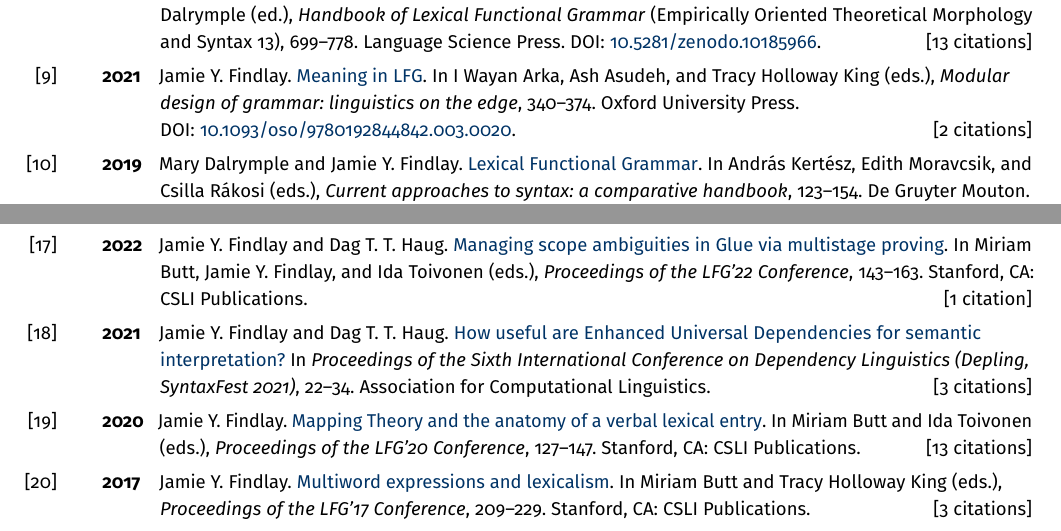
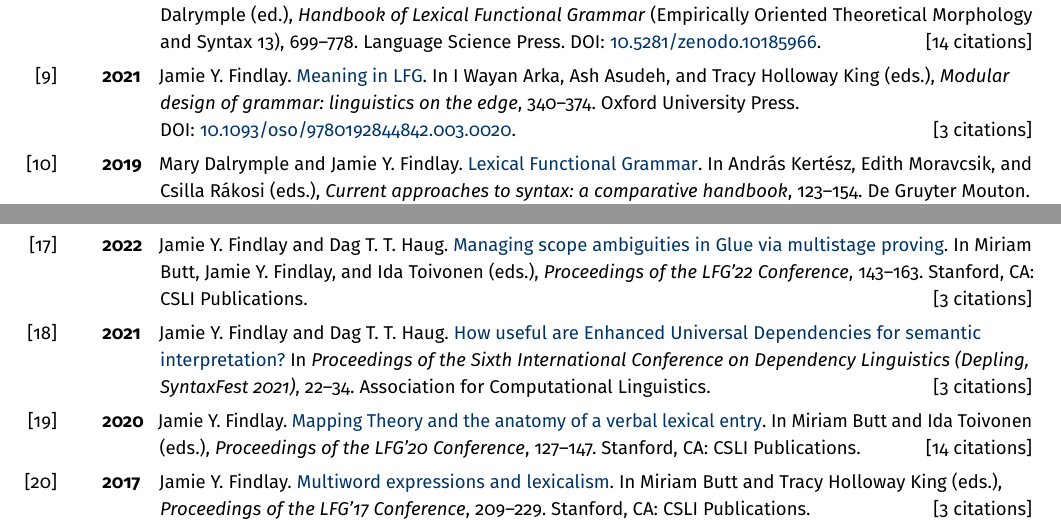
Before and after one commit to findlayjy/cv, a LaTeX CV (findlay-cv.tex): two parts of pages 7 and 8 of 10, joined at a grey line, cut so that both start at the same text. Compiled offline with pdfLaTeX.

Commit message:
Citation count updates

```diff
--- a/findlay-cv.tex
+++ b/findlay-cv.tex
@@ -901,13 +901,13 @@ excluded.
     structure and Mapping Theory}. In Mary Dalrymple (ed.), \emph{Handbook of
     Lexical Functional Grammar} (Empirically Oriented Theoretical Morphology and
   Syntax 13), 699--778. Language Science Press. \doi{10.5281/zenodo.10185966}.
-  \hfill[13 citations]}
+  \hfill[14 citations]}
 
 \Reff{meaning-in-lfg-chapter}{2021}{Jamie Y. Findlay.
   \mypaperslink{findlay-2021-meaning_in_lfg.pdf}{Meaning in LFG}. \raggedright
   In I Wayan Arka, Ash Asudeh, and Tracy Holloway King (eds.), \emph{Modular
     design of grammar: linguistics on the edge}, 340--374. Oxford University
-  Press. \doi{10.1093/oso/9780192844842.003.0020}. \hfill[2 citations]}
+  Press. \doi{10.1093/oso/9780192844842.003.0020}. \hfill[3 citations]}
 
 \Reff{lfg-chapter}{2019}{Mary Dalrymple and Jamie Y. Findlay.
   \mypaperslink{dalrymple_findlay-2019-lexical_functional_grammar.pdf}{Lexical
@@ -959,7 +959,7 @@ excluded.
   \href{https://ojs.ub.uni-konstanz.de/lfg/index.php/main/article/view/18/25}{Managing
     scope ambiguities in Glue via multistage proving}. In Miriam Butt, Jamie Y.
   Findlay, and Ida Toivonen (eds.), \emph{Proceedings of the LFG'22 Conference},
-  143--163. Stanford, CA: CSLI Publications. \hfill[1 citation]}
+  143--163. Stanford, CA: CSLI Publications. \hfill[3 citations]}
 
 \Reff{depling21}{2021}{Jamie Y. Findlay and Dag T. T. Haug.
   \href{https://aclanthology.org/2021.depling-1.3/}{How useful are Enhanced
@@ -971,7 +971,7 @@ excluded.
  \href{http://web.stanford.edu/group/cslipublications/cslipublications/LFG/LFG-2020/lfg2020-findlay.pdf}{Mapping
     Theory and the anatomy of a verbal lexical entry}. In Miriam Butt and Ida
   Toivonen (eds.), \emph{Proceedings of the LFG'20 Conference}, 127--147.
-  Stanford, CA: CSLI Publications. \hfill[13 citations]}
+  Stanford, CA: CSLI Publications. \hfill[14 citations]}
 
 \Reff{lfg2017}{2017}{Jamie Y. Findlay.
   \href{http://web.stanford.edu/group/cslipublications/cslipublications/LFG/LFG-2017/lfg2017-findlay.pdf}{Multiword
```
Also changed, not shown: findlay-cv.pdf.
